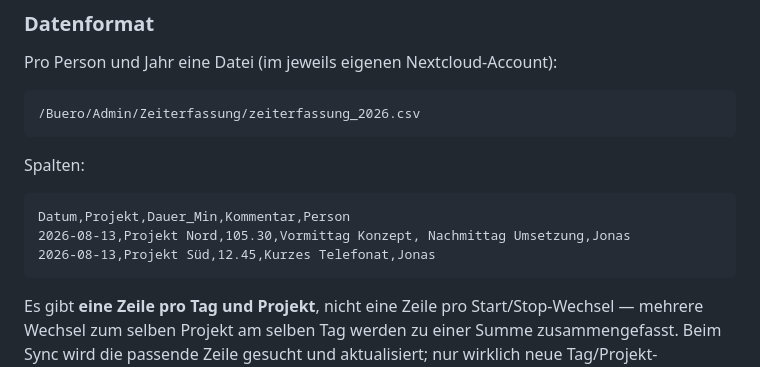
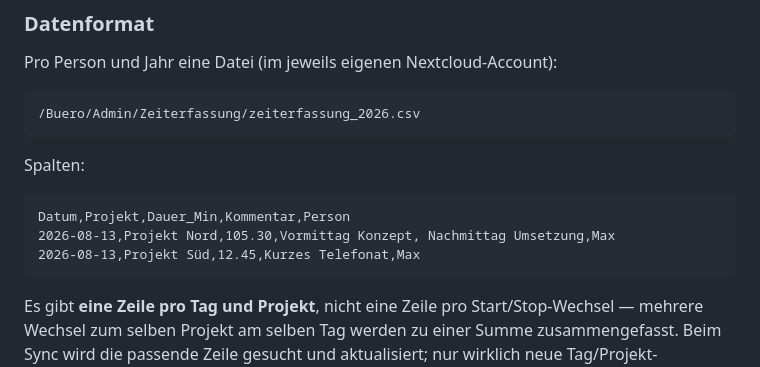
Before and after one commit to jonashaldemann/buero-app, a Markdown page: README.md, the part around the change. Rendered like a GitHub page.

Commit message:
Echte Personennamen (Jonas, Manuel) durch Beispielnamen ersetzt
Betrifft Doku-Beispiele (README-Konfigurationsbeispiel, CSV-Beispielzeilen),
Platzhaltertext in den Login-Formularen aller Module, Code-Kommentare
sowie die Fallback-Kontenliste in quittung/app.js und das Anzeige-Label
in der Zeiterfassungs-Auswertung. Die Domain-Namen zeit-proxy.haldejonas.
workers.dev und jonashaldemann.github.io bleiben unverändert -- das sind
die echten, aktiven Adressen von Worker und Hosting, kein blosses
Namensbeispiel; die würden bei einer Änderung die eigentliche App kaputt
machen.

Co-Authored-By: Claude Sonnet 5 <noreply@anthropic.com>

````diff
--- a/README.md
+++ b/README.md
@@ -232,8 +232,8 @@ Pro Person und Jahr eine Datei (im jeweils eigenen Nextcloud-Account):
 Spalten:
 ```
 Datum,Projekt,Dauer_Min,Kommentar,Person
-2026-08-13,Projekt Nord,105.30,Vormittag Konzept, Nachmittag Umsetzung,Jonas
-2026-08-13,Projekt Süd,12.45,Kurzes Telefonat,Jonas
+2026-08-13,Projekt Nord,105.30,Vormittag Konzept, Nachmittag Umsetzung,Max
+2026-08-13,Projekt Süd,12.45,Kurzes Telefonat,Max
 ```
 
 Es gibt **eine Zeile pro Tag und Projekt**, nicht eine Zeile pro
````
